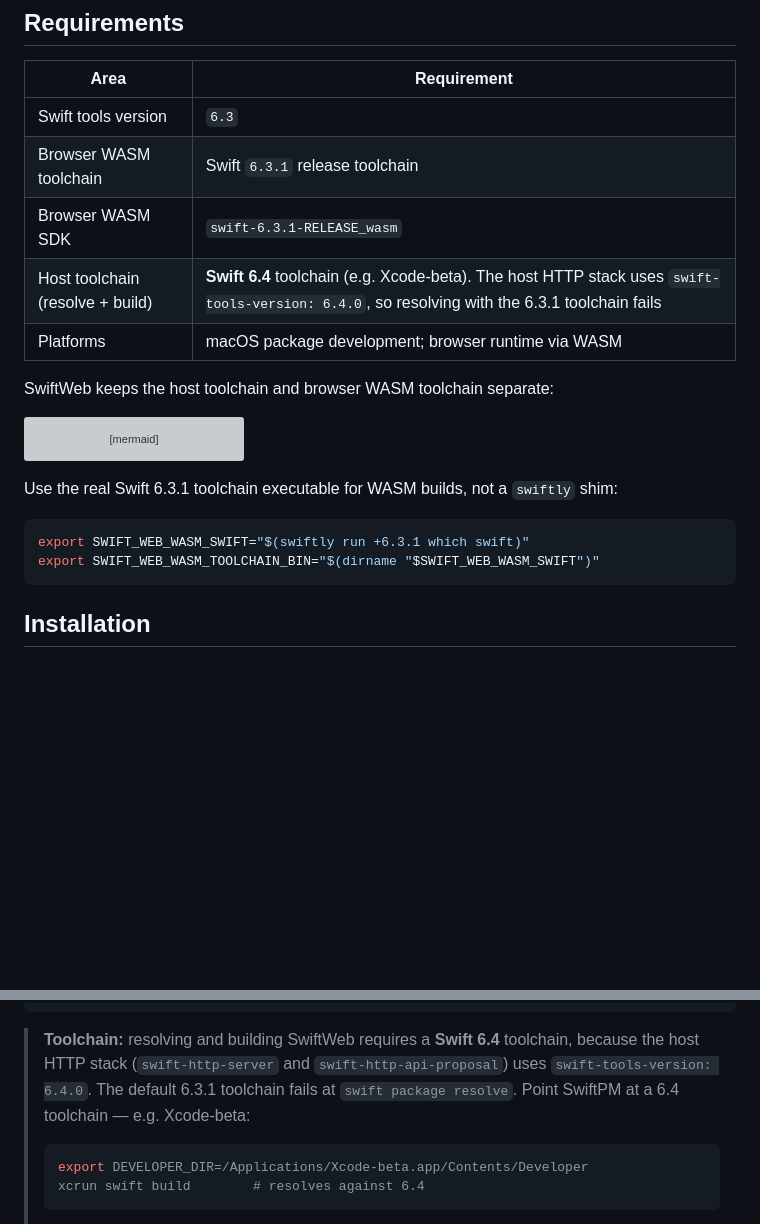
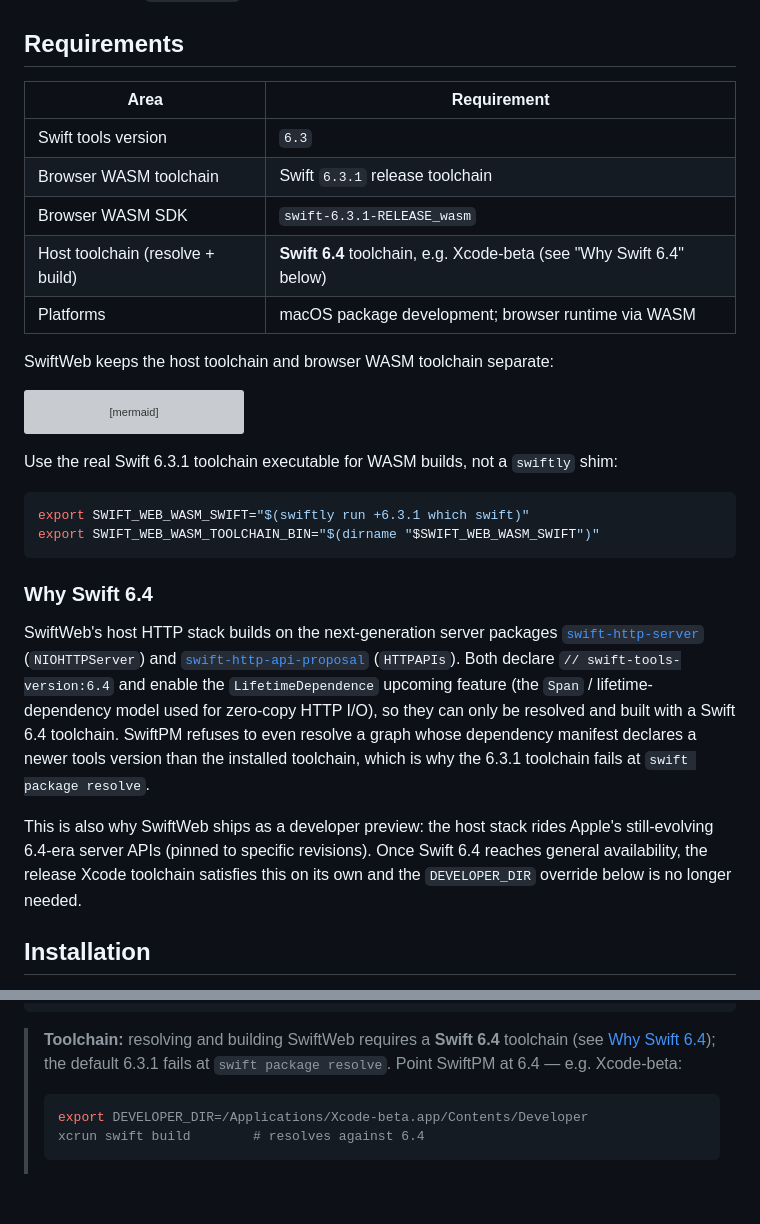
Before and after one commit to 1amageek/swift-web, a Markdown page: README.md, 2 parts joined by grey strips. Rendered like a GitHub page; blank space fills up the shorter version; grey boxes are pictures that could not be loaded.

Commit message:
Explain why the Swift 6.4 toolchain is required
Add a "Why Swift 6.4" section: the host HTTP stack (swift-http-server /
NIOHTTPServer and swift-http-api-proposal / HTTPAPIs) declares
swift-tools-version 6.4 and enables the LifetimeDependence upcoming feature for
zero-copy HTTP I/O, so SwiftPM cannot resolve the graph with an older toolchain.
The Requirements row and Installation callout now link to that reason.

````diff
--- a/README.md
+++ b/README.md
@@ -83,7 +83,7 @@ actor model.
 | Swift tools version | `6.3` |
 | Browser WASM toolchain | Swift `6.3.1` release toolchain |
 | Browser WASM SDK | `swift-6.3.1-RELEASE_wasm` |
-| Host toolchain (resolve + build) | **Swift 6.4** toolchain (e.g. Xcode-beta). The host HTTP stack uses `swift-tools-version: 6.4.0`, so resolving with the 6.3.1 toolchain fails |
+| Host toolchain (resolve + build) | **Swift 6.4** toolchain, e.g. Xcode-beta (see "Why Swift 6.4" below) |
 | Platforms | macOS package development; browser runtime via WASM |
 
 SwiftWeb keeps the host toolchain and browser WASM toolchain separate:
@@ -102,6 +102,24 @@ Use the real Swift 6.3.1 toolchain executable for WASM builds, not a `swiftly` s
 export SWIFT_WEB_WASM_SWIFT="$(swiftly run +6.3.1 which swift)"
 export SWIFT_WEB_WASM_TOOLCHAIN_BIN="$(dirname "$SWIFT_WEB_WASM_SWIFT")"
 ```
+
+### Why Swift 6.4
+
+SwiftWeb's host HTTP stack builds on the next-generation server packages
+[`swift-http-server`](https://github.com/swift-server/swift-http-server)
+(`NIOHTTPServer`) and
+[`swift-http-api-proposal`](https://github.com/apple/swift-http-api-proposal)
+(`HTTPAPIs`). Both declare `// swift-tools-version:6.4` and enable the
+`LifetimeDependence` upcoming feature (the `Span` / lifetime-dependency model
+used for zero-copy HTTP I/O), so they can only be resolved and built with a
+Swift 6.4 toolchain. SwiftPM refuses to even resolve a graph whose dependency
+manifest declares a newer tools version than the installed toolchain, which is
+why the 6.3.1 toolchain fails at `swift package resolve`.
+
+This is also why SwiftWeb ships as a developer preview: the host stack rides
+Apple's still-evolving 6.4-era server APIs (pinned to specific revisions). Once
+Swift 6.4 reaches general availability, the release Xcode toolchain satisfies
+this on its own and the `DEVELOPER_DIR` override below is no longer needed.
 
 ## Installation
 
@@ -143,10 +161,8 @@ let package = Package(
 ```
 
 > **Toolchain:** resolving and building SwiftWeb requires a **Swift 6.4**
-> toolchain, because the host HTTP stack (`swift-http-server` and
-> `swift-http-api-proposal`) uses `swift-tools-version: 6.4.0`. The default
-> 6.3.1 toolchain fails at `swift package resolve`. Point SwiftPM at a 6.4
-> toolchain — e.g. Xcode-beta:
+> toolchain (see [Why Swift 6.4](#why-swift-64)); the default 6.3.1 fails at
+> `swift package resolve`. Point SwiftPM at 6.4 — e.g. Xcode-beta:
 >
 > ```bash
 > export DEVELOPER_DIR=/Applications/Xcode-beta.app/Contents/Developer
````
